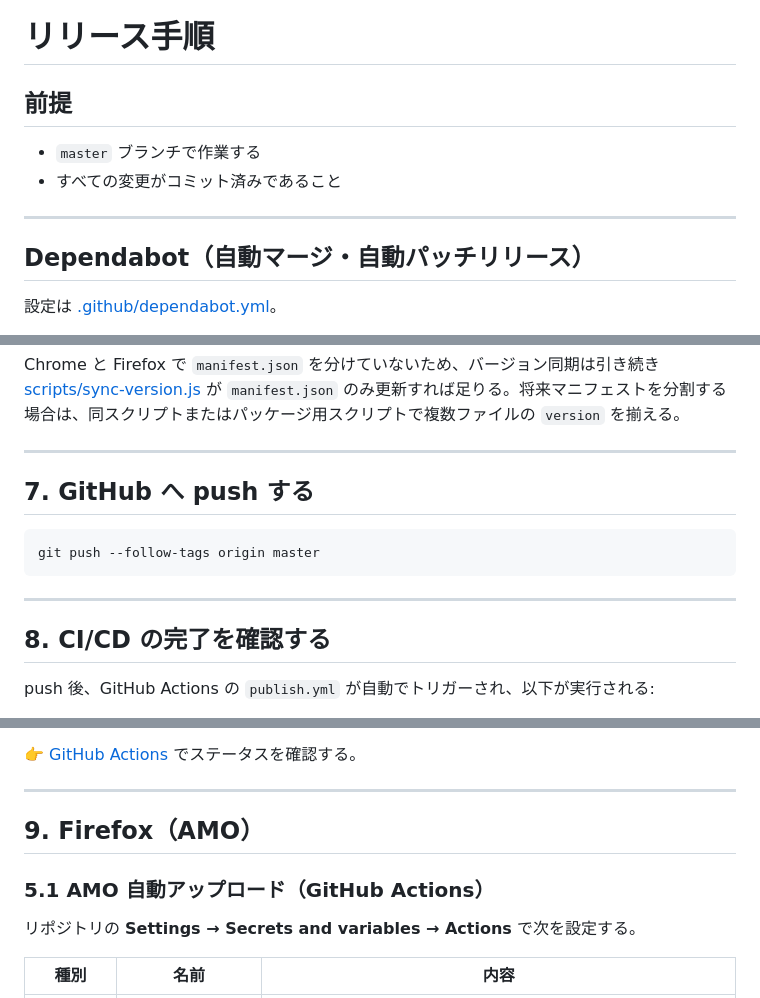
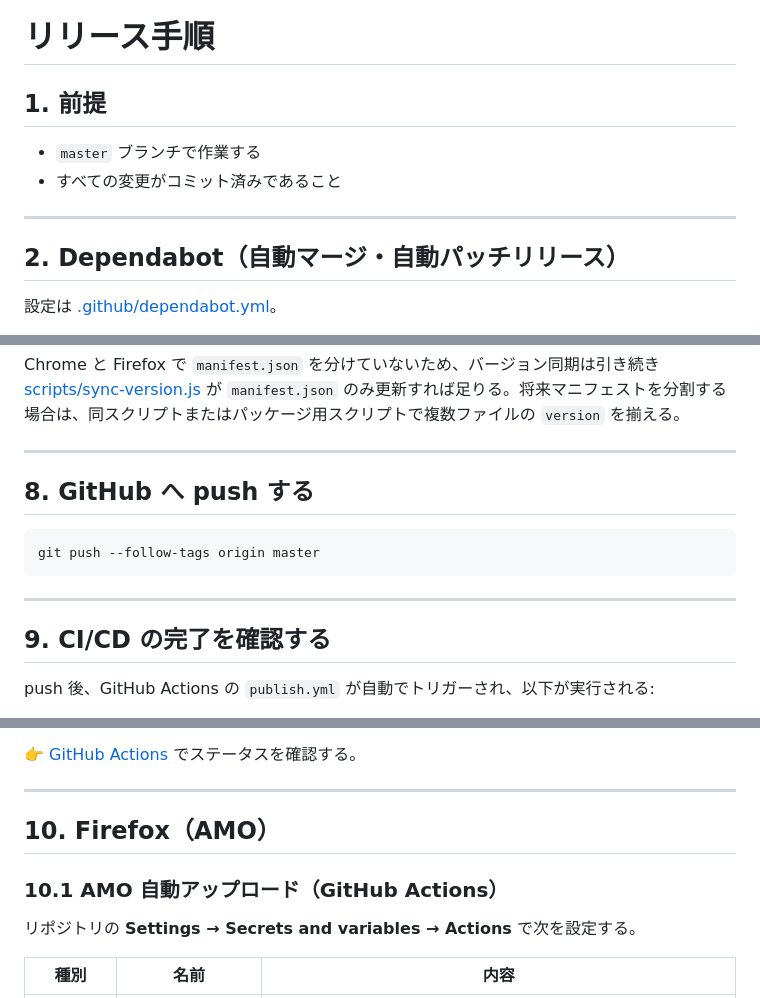
Before and after one commit to kyto64/youtublur, a Markdown page: docs/release.md, 3 parts joined by grey strips. GitHub-like rendering.

Commit message:
fix: docs/release.md のセクション番号を修正
- セクション番号を 1 から開始するように整理
- 重複していた 6 を 7 に修正
- 以降の番号を順に繰り上げ（7→8, 8→9, 9→10）
- 親セクションに合わせてサブセクションも 10.1, 10.2 に修正

Made-with: Cursor

````diff
--- a/docs/release.md
+++ b/docs/release.md
@@ -1,13 +1,13 @@
 # リリース手順
 
-## 前提
+## 1. 前提
 
 - `master` ブランチで作業する
 - すべての変更がコミット済みであること
 
 ---
 
-## Dependabot（自動マージ・自動パッチリリース）
+## 2. Dependabot（自動マージ・自動パッチリリース）
 
 設定は [.github/dependabot.yml](.github/dependabot.yml)。
 
@@ -174,7 +174,7 @@ Chrome と Firefox で `manifest.json` を分けていないため、バージ
 
 ---
 
-## 7. GitHub へ push する
+## 8. GitHub へ push する
 
 ```bash
 git push --follow-tags origin master
@@ -182,7 +182,7 @@ git push --follow-tags origin master
 
 ---
 
-## 8. CI/CD の完了を確認する
+## 9. CI/CD の完了を確認する
 
 push 後、GitHub Actions の `publish.yml` が自動でトリガーされ、以下が実行される:
 
@@ -198,9 +198,9 @@ push 後、GitHub Actions の `publish.yml` が自動でトリガーされ、以
 
 ---
 
-## 9. Firefox（AMO）
+## 10. Firefox（AMO）
 
-### 5.1 AMO 自動アップロード（GitHub Actions）
+### 10.1 AMO 自動アップロード（GitHub Actions）
 
 リポジトリの **Settings → Secrets and variables → Actions** で次を設定する。
 
````
Also changed, not shown: other parts of docs/release.md (+2 -2 lines).
